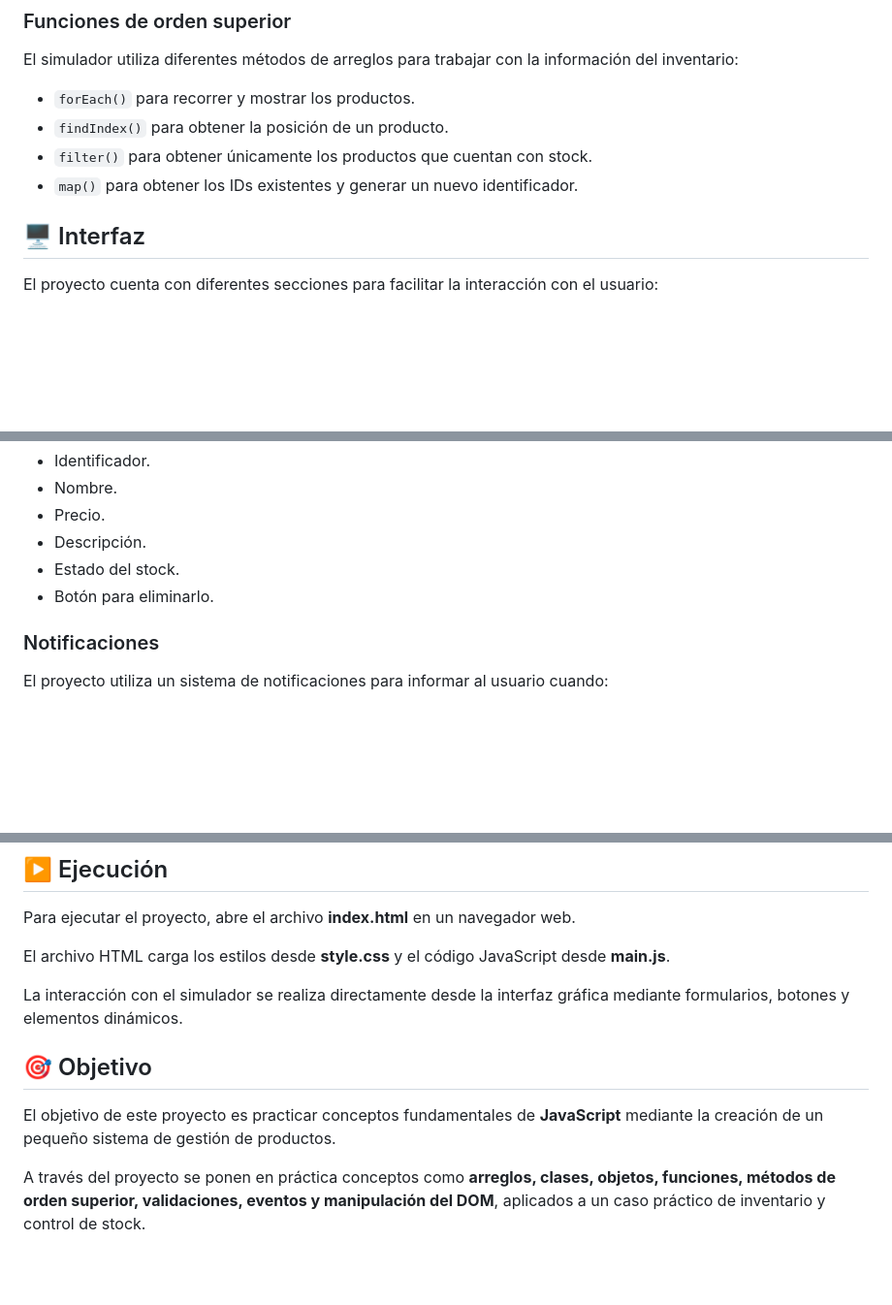
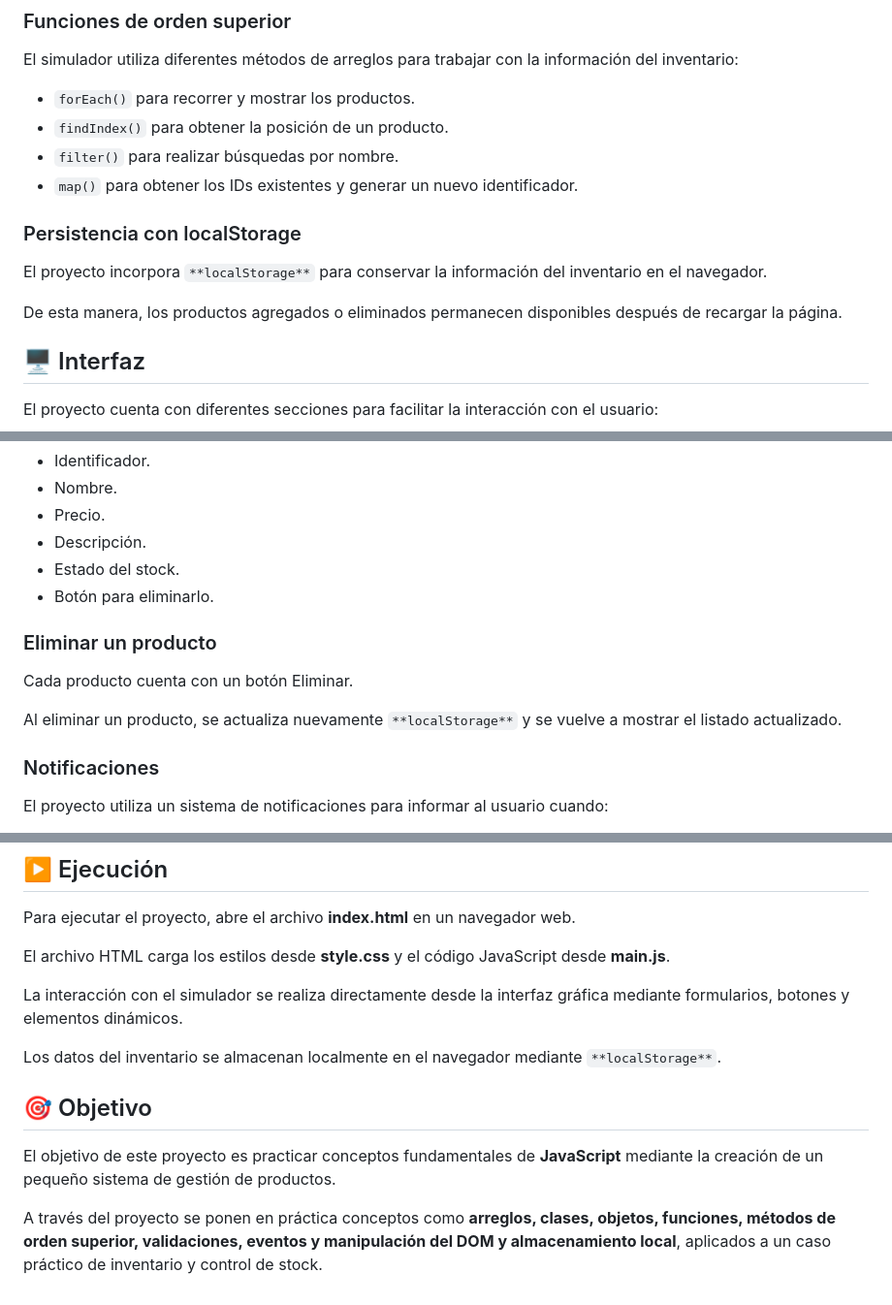
Before and after one commit to RobQuin2504/mi-simulador, a Markdown page: README.md, 3 parts joined by grey strips. Shown at 97% size. GitHub-like rendering; blank space fills up the shorter version.

Commit message:
Actualiza contenido

```diff
--- a/README.md
+++ b/README.md
@@ -74,8 +84,14 @@ El simulador utiliza diferentes métodos de arreglos para trabajar con la inform
 
 - `forEach()` para recorrer y mostrar los productos.
 - `findIndex()` para obtener la posición de un producto.
-- `filter()` para obtener únicamente los productos que cuentan con stock.
+- `filter()` para realizar búsquedas por nombre.
 - `map()` para obtener los IDs existentes y generar un nuevo identificador.
+
+### Persistencia con localStorage
+
+El proyecto incorpora `**localStorage**` para conservar la información del inventario en el navegador.
+
+De esta manera, los productos agregados o eliminados permanecen disponibles después de recargar la página.
 
 ## 🖥️ Interfaz
 
@@ -111,6 +131,12 @@ Cada producto incluye:
 - Estado del stock.
 - Botón para eliminarlo.
 
+### Eliminar un producto
+
+Cada producto cuenta con un botón Eliminar.
+
+Al eliminar un producto, se actualiza nuevamente `**localStorage**` y se vuelve a mostrar el listado actualizado.
+
 ### Notificaciones
 
 El proyecto utiliza un sistema de notificaciones para informar al usuario cuando:
@@ -130,8 +156,10 @@ El archivo HTML carga los estilos desde **style.css** y el código JavaScript de
 
 La interacción con el simulador se realiza directamente desde la interfaz gráfica mediante formularios, botones y elementos dinámicos.
 
+Los datos del inventario se almacenan localmente en el navegador mediante `**localStorage**`.
+
 ## 🎯 Objetivo
 
 El objetivo de este proyecto es practicar conceptos fundamentales de **JavaScript** mediante la creación de un pequeño sistema de gestión de productos.
 
-A través del proyecto se ponen en práctica conceptos como **arreglos, clases, objetos, funciones, métodos de orden superior, validaciones, eventos y manipulación del DOM**, aplicados a un caso práctico de inventario y control de stock.
+A través del proyecto se ponen en práctica conceptos como **arreglos, clases, objetos, funciones, métodos de orden superior, validaciones, eventos y manipulación del DOM y almacenamiento local**, aplicados a un caso práctico de inventario y control de stock.
```
Also changed, not shown: other parts of README.md (+16 -2 lines).
